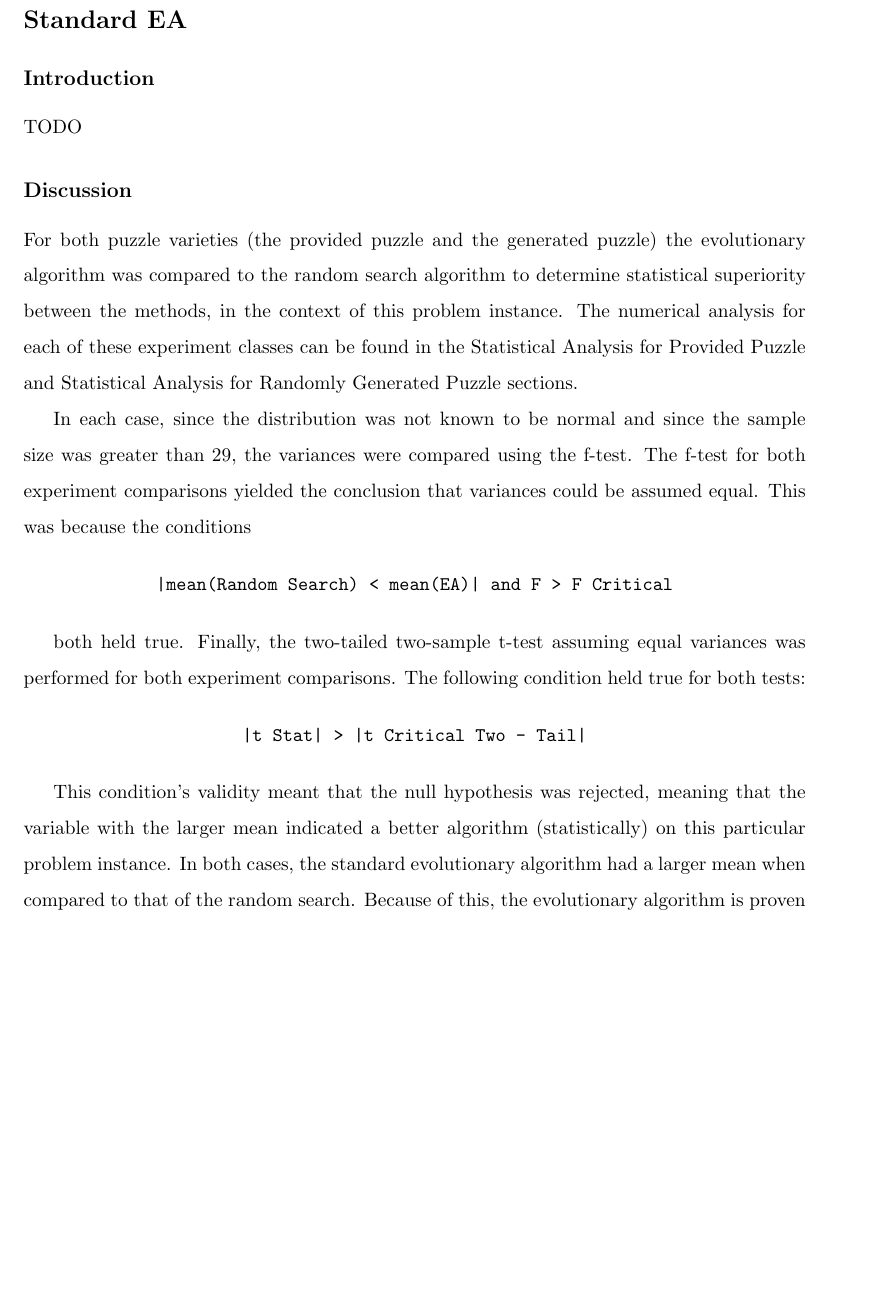
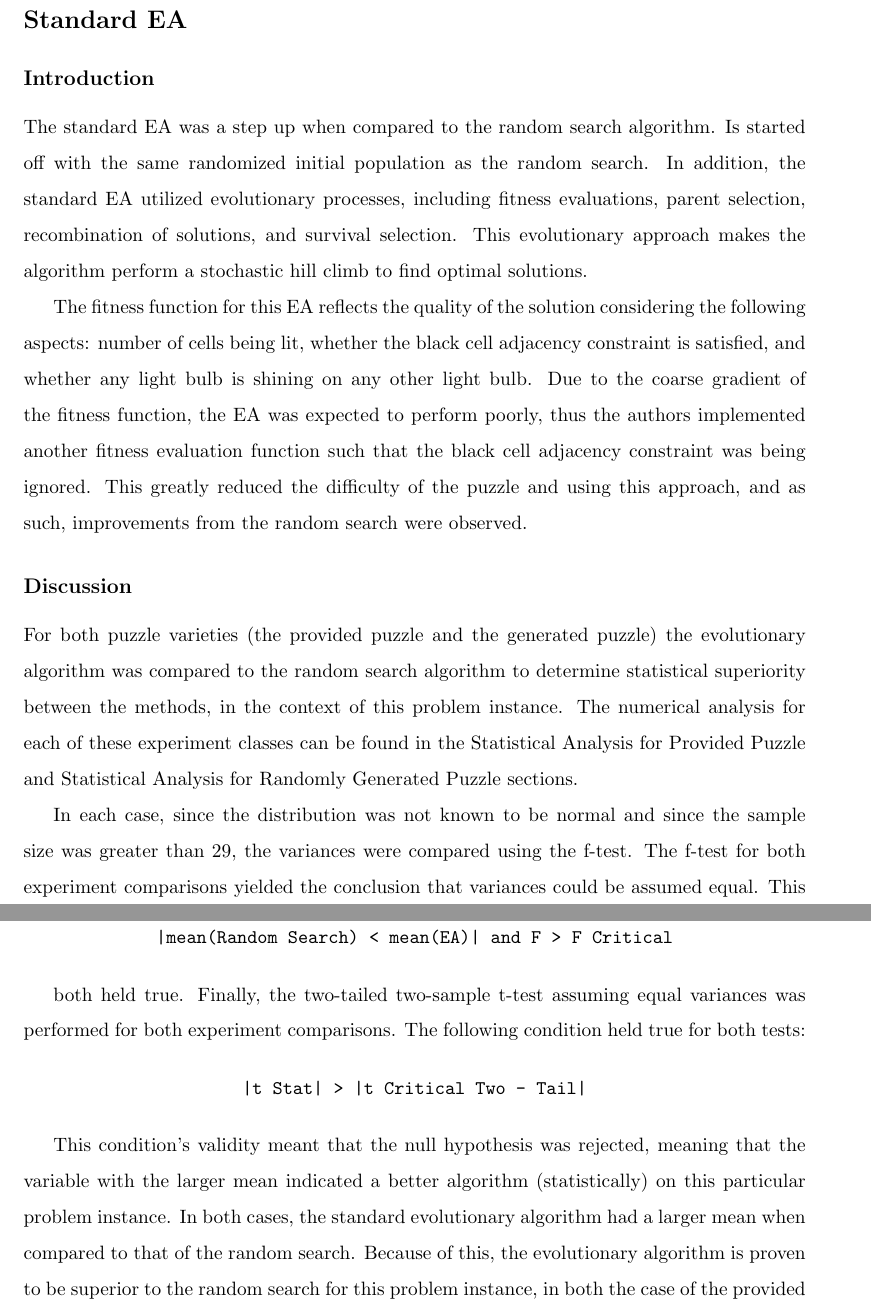
Before and after one commit to wwlorey/ea-sampler, a LaTeX document (report/CI_Final_Report__Covert_Lorey_Xu.tex): part of page 7 of 37 before the commit and two parts of pages 7 and 8 of 38 after it, the two joined at a grey line, cut so that both start at the same text, the shorter picture padded with empty space. Compiled offline with pdfLaTeX.

Commit message:
Add Ray's std. EA intro

```diff
--- a/report/CI_Final_Report__Covert_Lorey_Xu.tex
+++ b/report/CI_Final_Report__Covert_Lorey_Xu.tex
@@ -230,7 +230,25 @@ TODO
 
 \subsection{Introduction}
 
-TODO
+The standard EA was a step up when compared to the random search
+algorithm. Is started off with the same randomized initial
+population as the random search. In addition, the
+standard EA utilized evolutionary processes, including
+fitness evaluations, parent selection, recombination
+of solutions, and survival selection. This evolutionary
+approach makes the algorithm perform a stochastic hill
+climb to find optimal solutions.
+
+The fitness function for this EA reflects the quality of
+the solution considering the following aspects: number
+of cells being lit, whether the black cell adjacency
+constraint is satisfied, and whether any light bulb is
+shining on any other light bulb. Due to the coarse gradient of
+the fitness function, the EA was expected to perform poorly,
+thus the authors implemented another fitness evaluation
+function such that the black cell adjacency constraint was being
+ignored. This greatly reduced the difficulty of the puzzle and
+using this approach, and as such, improvements from the random search were observed.
 
 
 \subsection{Discussion}
```
Also changed, not shown: CI_Final_Report__Covert_Lorey_Xu.pdf.
